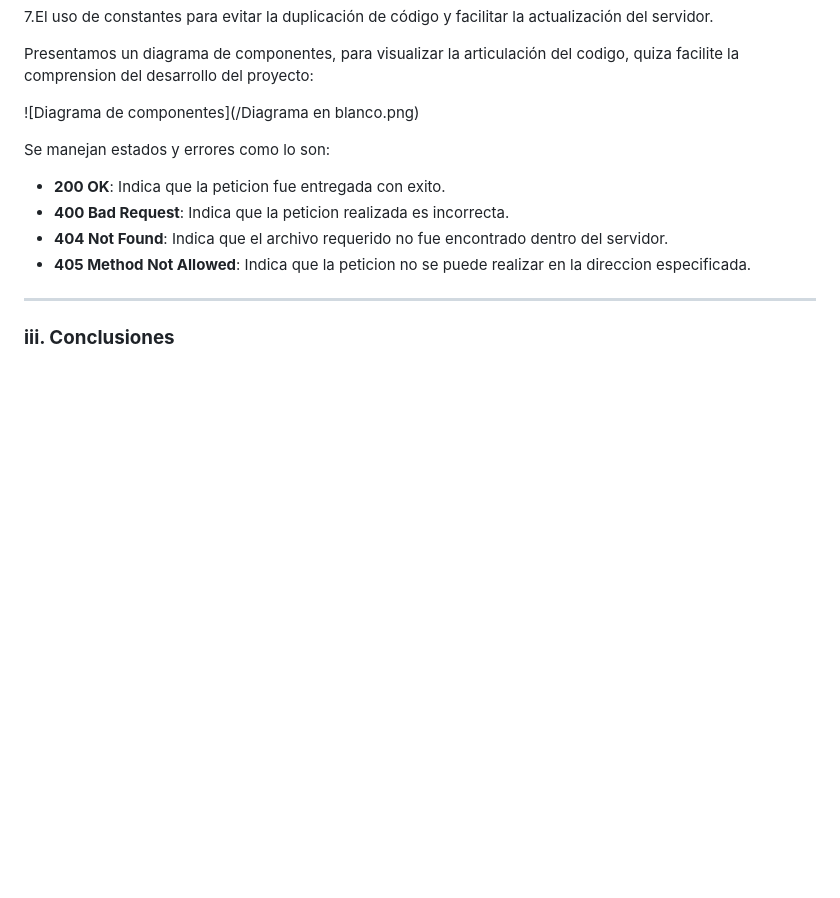
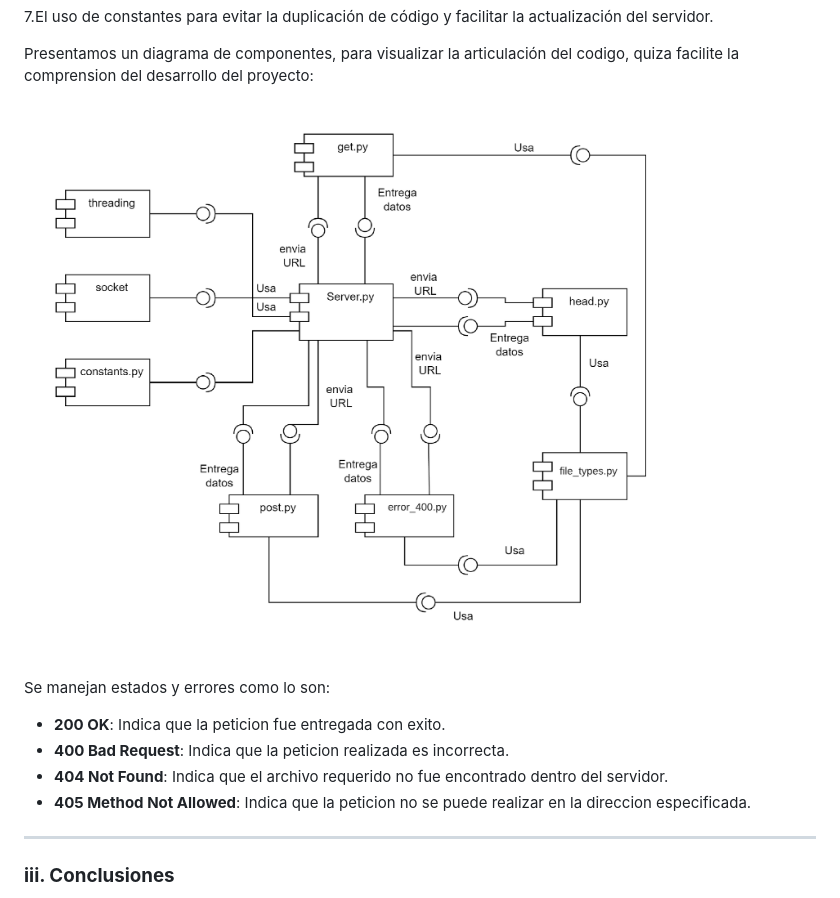
Before and after one commit to spuertaf/Telematics-Proyect, a Markdown page: README.md, the part around the change. Rendered like a GitHub page; blank space fills up the shorter version.

```diff
--- a/README.md
+++ b/README.md
@@ -55,7 +55,7 @@ Se tuvieron en cuenta varios aspectos importantes en el desarrollo:
 
 Presentamos un diagrama de componentes, para visualizar la articulación del codigo, quiza facilite la comprension del desarrollo del proyecto:
 
-![Diagrama de componentes](/Diagrama en blanco.png)
+![Diagrama de componentes](Diagrama.png)
 
 Se manejan estados y errores como lo son:
 
```
